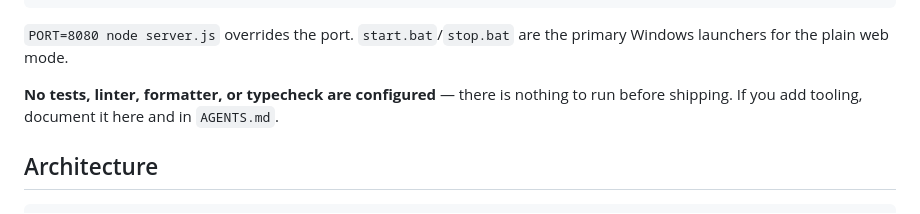
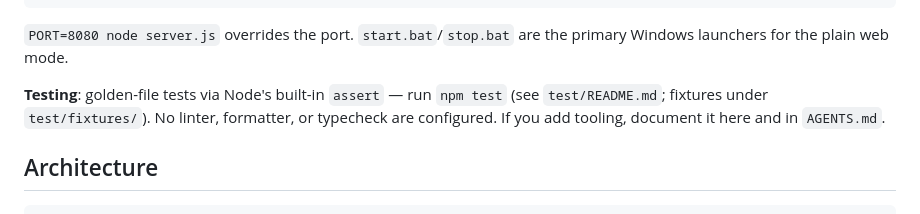
Before and after one commit to NoNameLeGo/torrent-search-app, a Markdown page: CLAUDE.md, the part around the change. Rendered like a GitHub page.

Commit message:
docs: 恢复 CLAUDE.md 完整版并修正测试说明
- main 的 CLAUDE.md 此前为空文件（0 字节），从 feat/tauri 恢复完整版
- 「无测试」过时表述改为 golden-file 测试说明（npm test）

```diff
--- a/CLAUDE.md
+++ b/CLAUDE.md
@@ -22,7 +22,7 @@ npm run build:portable  # manual Electron portable build → dist/portable/
 
 `PORT=8080 node server.js` overrides the port. `start.bat`/`stop.bat` are the primary Windows launchers for the plain web mode.
 
-**No tests, linter, formatter, or typecheck are configured** — there is nothing to run before shipping. If you add tooling, document it here and in `AGENTS.md`.
+**Testing**: golden-file tests via Node's built-in `assert` — run `npm test` (see `test/README.md`; fixtures under `test/fixtures/`). No linter, formatter, or typecheck are configured. If you add tooling, document it here and in `AGENTS.md`.
 
 ## Architecture
 
```
